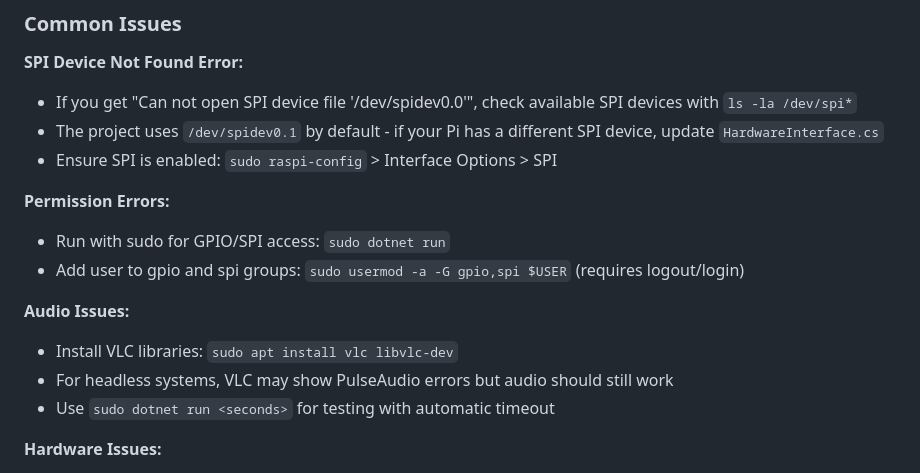
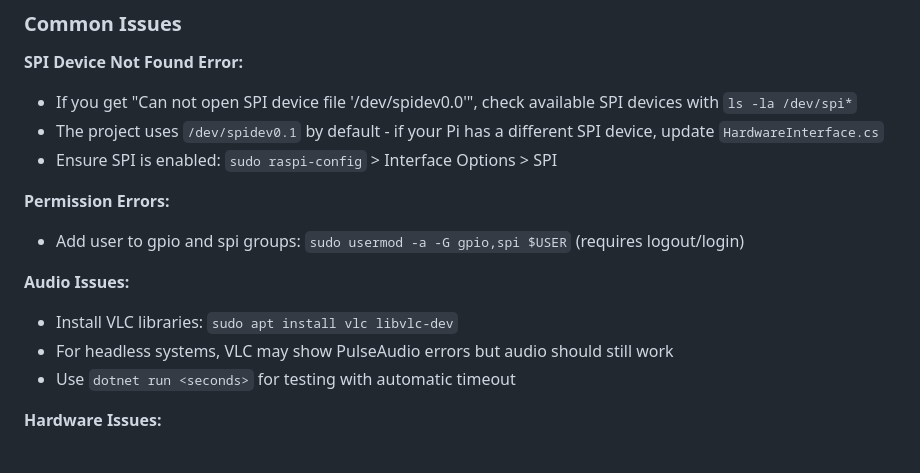
Before and after one commit to saltybrackets/ghostradio, a Markdown page: README.md, the part around the change. Rendered like a GitHub page.

Commit message:
Fix bad README advice.

```diff
--- a/README.md
+++ b/README.md
@@ -137,13 +137,12 @@ Edit `stations.json` to modify radio stations and their corresponding tuner rang
 - Ensure SPI is enabled: `sudo raspi-config` > Interface Options > SPI
 
 **Permission Errors:**
-- Run with sudo for GPIO/SPI access: `sudo dotnet run`
 - Add user to gpio and spi groups: `sudo usermod -a -G gpio,spi $USER` (requires logout/login)
 
 **Audio Issues:**
 - Install VLC libraries: `sudo apt install vlc libvlc-dev`
 - For headless systems, VLC may show PulseAudio errors but audio should still work
-- Use `sudo dotnet run <seconds>` for testing with automatic timeout
+- Use `dotnet run <seconds>` for testing with automatic timeout
 
 **Hardware Issues:**
 - Verify MCP3008 wiring and SPI connections
```
